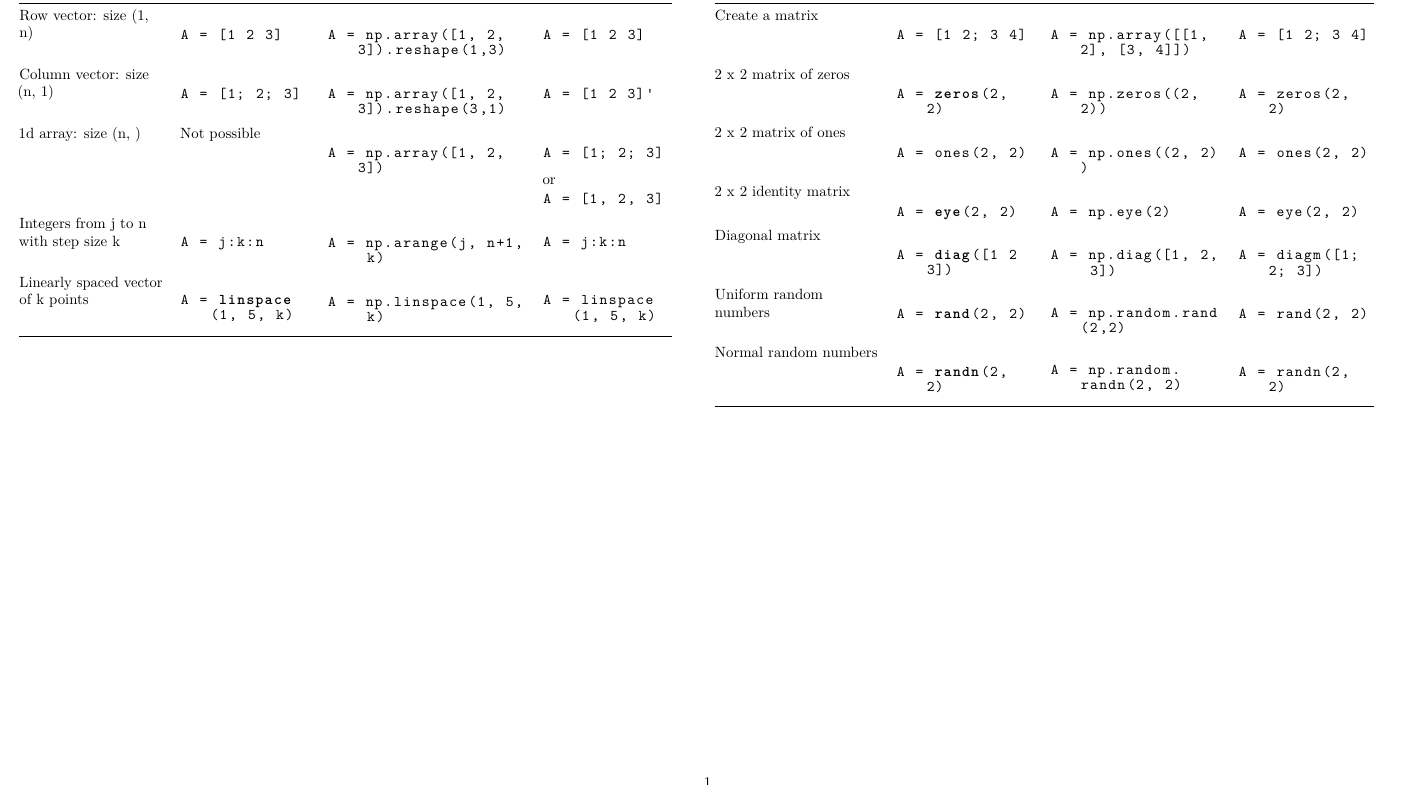
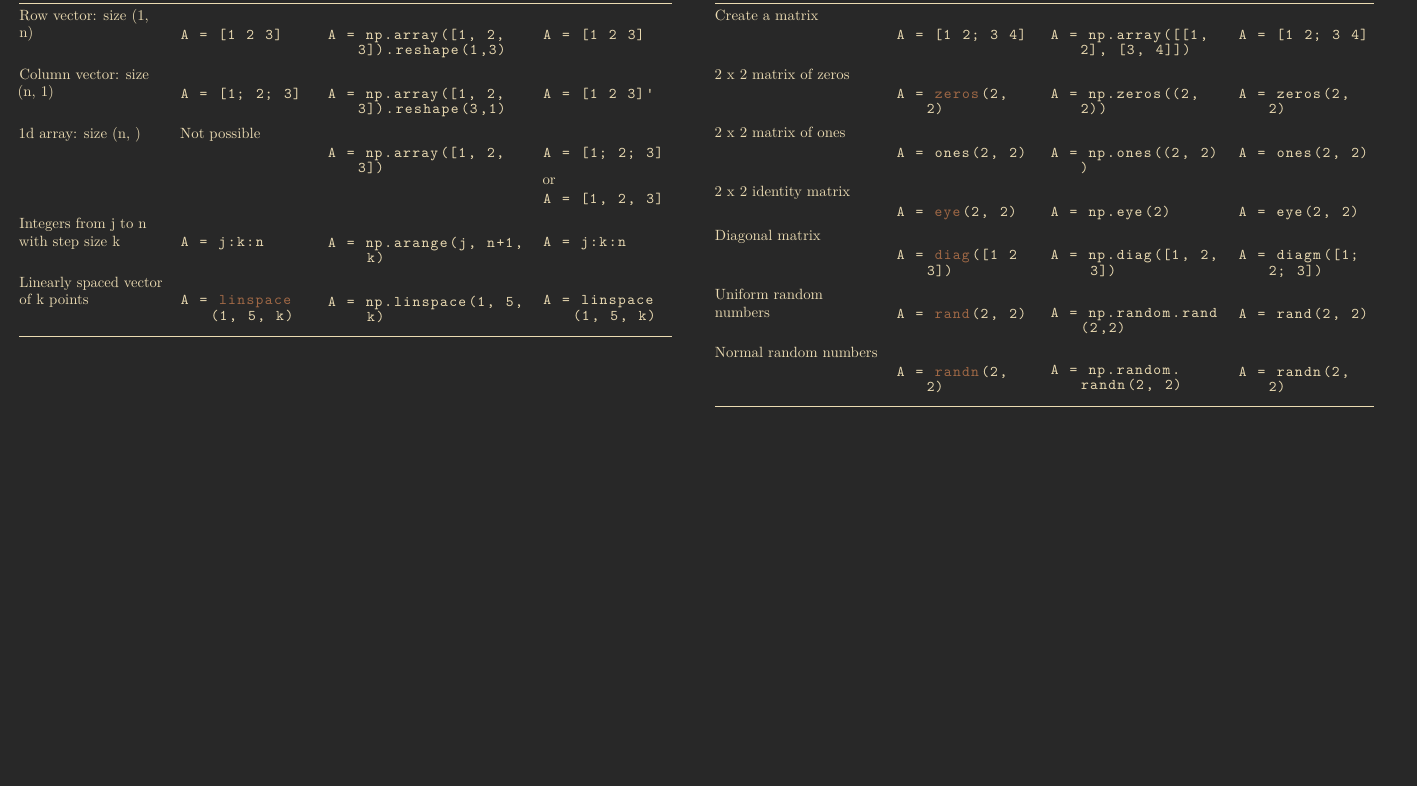
Before and after one commit to YiLiu6240/cheatsheet_wallpapers, a LaTeX document (others/QuantEcon/comparisons_cheatsheet.tex, which reads others/QuantEcon/assets/main_comparisons_cheatsheet.tex, others/QuantEcon/assets/preamble-pt1.tex): part of page 1 of 4, cut so that both start at the same text. Compiled offline with pdfLaTeX.

Commit message:
config preamble
- tweak dimension
- add syntax highlighting
- add footer

```diff
--- a/others/QuantEcon/assets/main_comparisons_cheatsheet.tex
+++ b/others/QuantEcon/assets/main_comparisons_cheatsheet.tex
@@ -1,4 +1,4 @@
-\title{Comparison cheatsheet}
+\title{QuantEcon -- Comparison Cheatsheet}
 \date{}
 % \maketitle
 
--- a/others/QuantEcon/assets/preamble-pt1.tex
+++ b/others/QuantEcon/assets/preamble-pt1.tex
@@ -3,30 +3,49 @@
   landscape,
   paperwidth=336mm,
   paperheight=210mm,
-  top=.4in,left=.2in,right=.2in,bottom=.4in
+  top=0.5in,left=.2in,right=.2in,bottom=0.5in
 }
+
 \usepackage{multicol}
 \raggedcolumns     % prevent auto alignment
 \interlinepenalty=10000
 
-\usepackage{xcolor}
+\usepackage{pagecolor}
+\definecolor{color_bg}{HTML}{282828}
+\definecolor{color_fg}{HTML}{ebdbb2}
+\definecolor{color_title}{HTML}{458588}
+\definecolor{color_section}{HTML}{cc241d}
+\definecolor{color_subsection}{HTML}{98971a}
+\definecolor{color_comment}{HTML}{7c6f64}
+\definecolor{color_keyword}{HTML}{a16946}
+\definecolor{color_string}{HTML}{98971a}
+\pagecolor{color_bg}
+\color{color_fg}
+\usepackage{titlesec}
+\titleformat{\section}
+{\color{color_section}\normalfont\large\bfseries}
+{\color{color_section}\thesection}{1em}{}
+\titleformat{\subsection}
+{\color{color_subsection}\normalfont\normalsize\bfseries}
+{\color{color_subsection}\thesection}{1em}{}
+
 \usepackage{listings}
 \lstset{
     basicstyle=\linespread{0.6}\ttfamily,
-    % numbers=left,
-    % numberstyle=\footnotesize,
-    % stepnumber=2,
-    % numbersep=5pt,
-    % backgroundcolor=\color{black!10},
-    % showspaces=false,
-    % showstringspaces=false,
-    % showtabs=false,
-    % tabsize=4,
-    % captionpos=b,
     breaklines=true,
     keepspaces=true,
-    % breakatwhitespace=true,
     breakautoindent=true,
-    % colums=fullflexible,
-    % linewidth=\textwidth
+    commentstyle=\color{color_comment},
+    keywordstyle=\color{color_keyword},
+    stringstyle=\color{color_string},
 }
+
+\usepackage{fancyhdr}
+\usepackage{graphicx}
+\pagestyle{fancy}
+\fancyhf{}
+\renewcommand{\headrulewidth}{0pt}  % rm header bar
+\setlength\headheight{0pt}
+\makeatletter
+\rfoot{\color{color_comment}\@title}
+\makeatother
```
